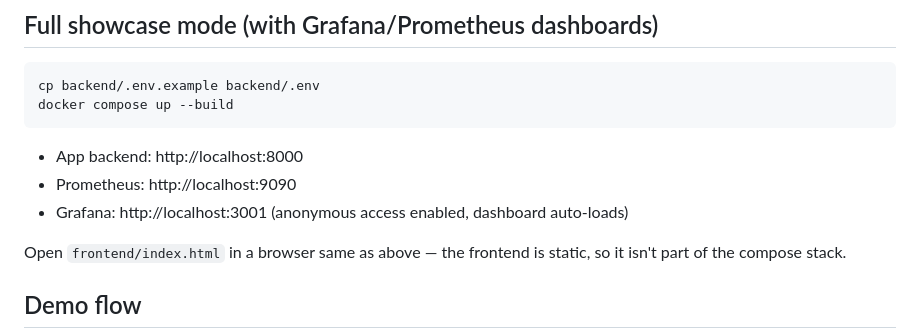
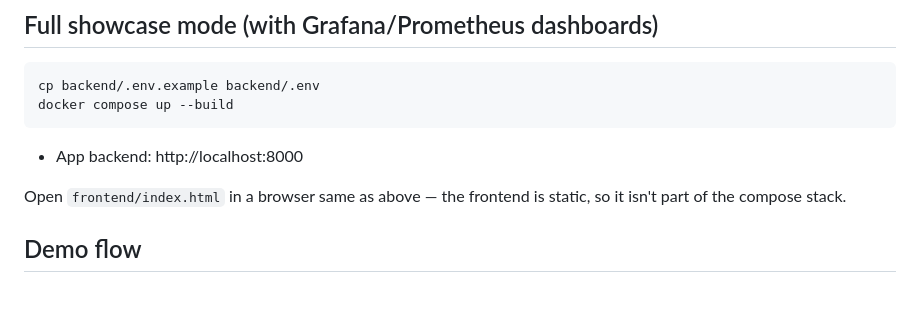
Before and after one commit to Vaibhav-9009/Health-AI, a Markdown page: README.md, the part around the change. GitHub-like rendering; blank space fills up the shorter version.

````diff
--- a/README.md
+++ b/README.md
@@ -43,8 +43,7 @@ docker compose up --build
 ```
 
 - App backend: http://localhost:8000
-- Prometheus: http://localhost:9090
-- Grafana: http://localhost:3001 (anonymous access enabled, dashboard auto-loads)
+
 
 Open `frontend/index.html` in a browser same as above — the frontend is
 static, so it isn't part of the compose stack.
````
